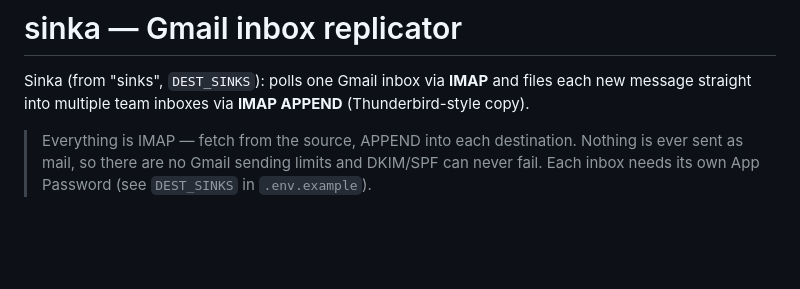
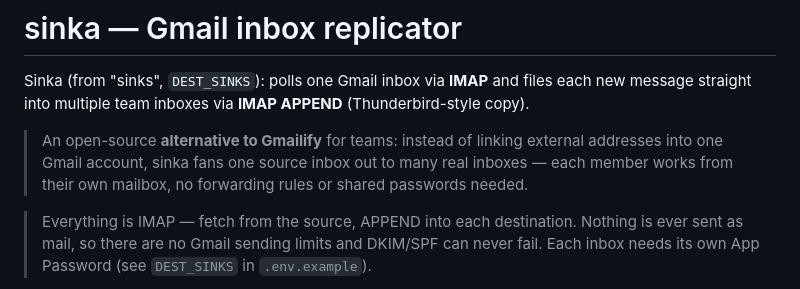
Before and after one commit to janasco/sinka, a Markdown page: README.md, the part around the change. GitHub-like rendering; blank space fills up the shorter version.

Commit message:
Position sinka as Gmailify alternative

```diff
--- a/README.md
+++ b/README.md
@@ -3,6 +3,11 @@
 Sinka (from "sinks", `DEST_SINKS`): polls one Gmail inbox via **IMAP**
 and files each new message straight into multiple team inboxes via
 **IMAP APPEND** (Thunderbird-style copy).
+
+> An open-source **alternative to Gmailify** for teams: instead of
+> linking external addresses into one Gmail account, sinka fans one
+> source inbox out to many real inboxes — each member works from their
+> own mailbox, no forwarding rules or shared passwords needed.
 
 > Everything is IMAP — fetch from the source, APPEND into each
 > destination. Nothing is ever sent as mail, so there are no Gmail
```
